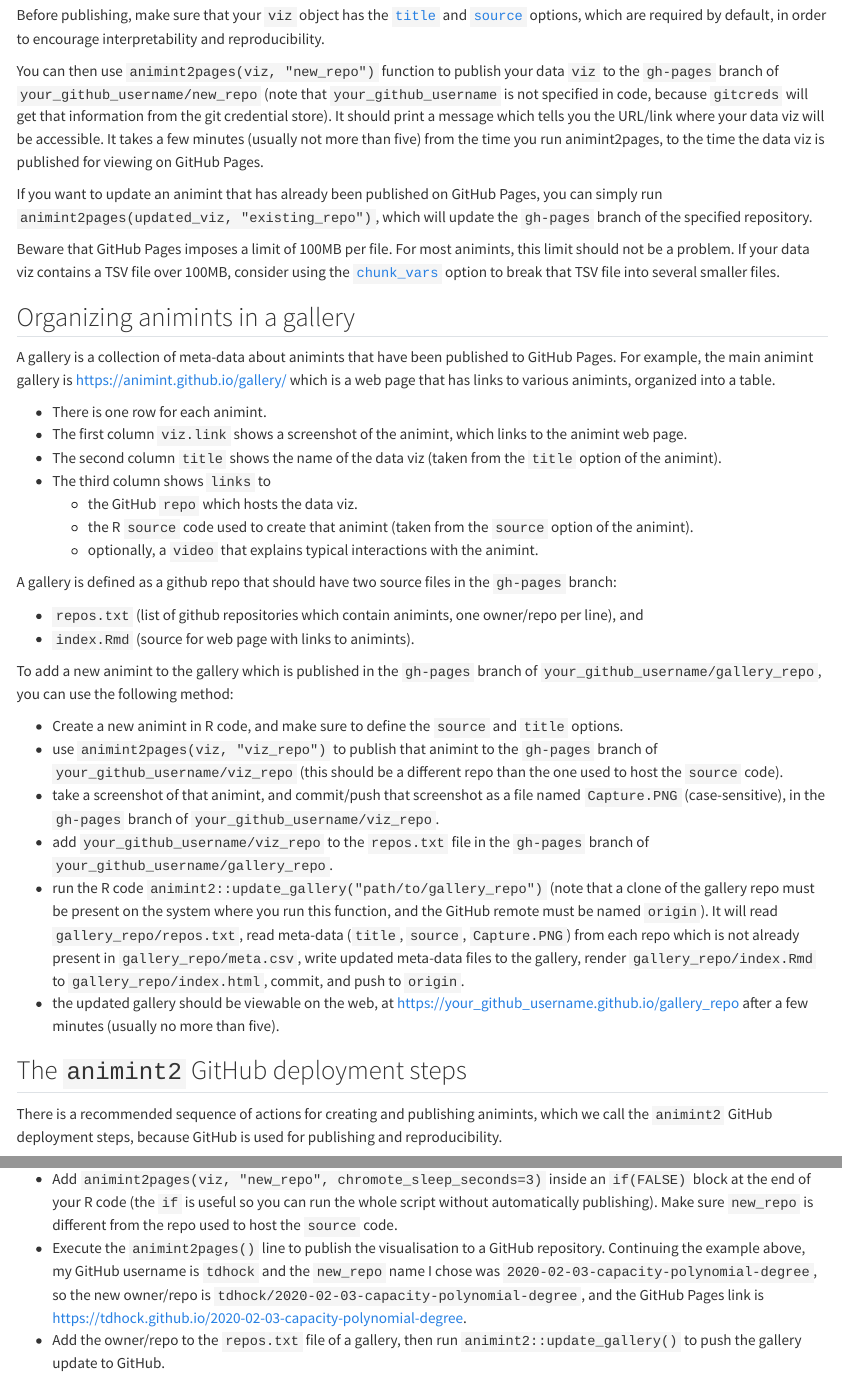
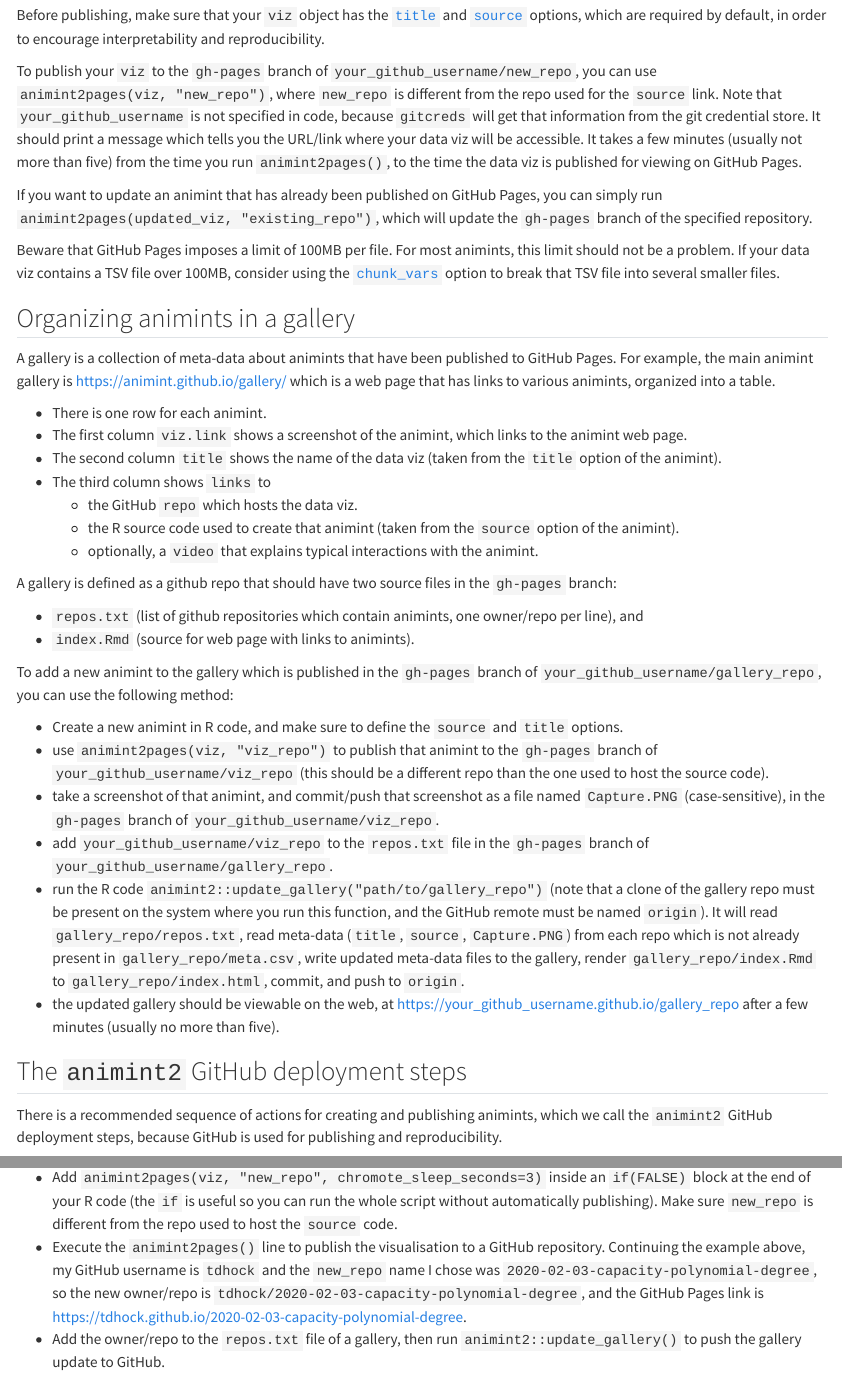
Before and after one commit to animint/animint-manual-en, a Quarto document (chapters/ch05/index.qmd): the page in a window 1100 px wide, from 2240 px down, and a second part further down, joined at a grey line. Rendered offline with R 4.5, knitr and Pandoc in place of Quarto, with nearby package versions; some code elsewhere in the file could not run offline.

Commit message:
source diff

```diff
--- a/chapters/ch05/index.qmd
+++ b/chapters/ch05/index.qmd
@@ -141,14 +141,12 @@ gert::git_config_global_set("user.email", "<your_email>")
 
 Before publishing, make sure that your `viz` object has the [`title`](/ch06#title-option) and [`source`](/ch06#source-option) options, which are required by default, in order to encourage interpretability and reproducibility.
 
-You can then use `animint2pages(viz, "new_repo")` function to publish
-your data `viz` to the `gh-pages` branch of
-`your_github_username/new_repo` (note that `your_github_username` is
-not specified in code, because `gitcreds` will get that information
-from the git credential store).  It should print a message which tells
+To publish your `viz` to the `gh-pages` branch of `your_github_username/new_repo`, you can use `animint2pages(viz, "new_repo")`, where `new_repo` is different from the repo used for the `source` link.
+Note that `your_github_username` is not specified in code, because `gitcreds` will get that information from the git credential store.
+It should print a message which tells
 you the URL/link where your data viz will be accessible. It takes a
 few minutes (usually not more than five) from the time you run
-animint2pages, to the time the data viz is published for viewing on
+`animint2pages()`, to the time the data viz is published for viewing on
 GitHub Pages.
 
 If you want to update an animint that has already been published on
@@ -175,7 +173,7 @@ links to various animints, organized into a table.
 * The second column `title` shows the name of the data viz (taken from the `title` option of the animint).
 * The third column shows `links` to
   * the GitHub `repo` which hosts the data viz.
-  * the R `source` code used to create that animint (taken from the `source` option of the animint).
+  * the R source code used to create that animint (taken from the `source` option of the animint).
   * optionally, a `video` that explains typical interactions with the animint.
 
 A gallery is defined as a github repo that should have two source
@@ -192,7 +190,7 @@ the following method:
 * Create a new animint in R code, and make sure to define the `source`
   and `title` options.
 * use `animint2pages(viz, "viz_repo")` to publish that animint to the
-  `gh-pages` branch of `your_github_username/viz_repo` (this should be a different repo than the one used to host the `source` code).
+  `gh-pages` branch of `your_github_username/viz_repo` (this should be a different repo than the one used to host the source code).
 * take a screenshot of that animint, and commit/push that screenshot
   as a file named `Capture.PNG` (case-sensitive), in the `gh-pages`
   branch of `your_github_username/viz_repo`.
```
Also changed, not shown: chapters/ch05/index.qmd (2 more changed lines).
